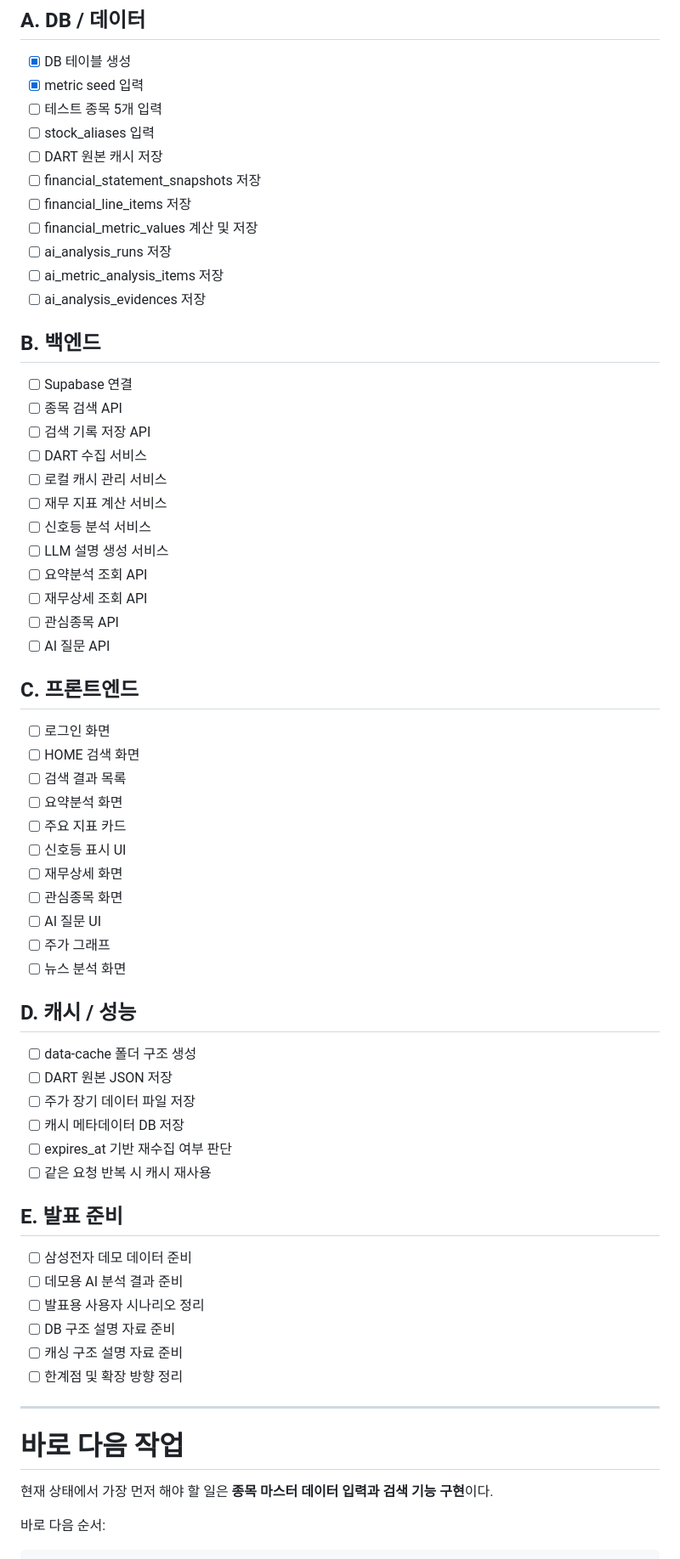
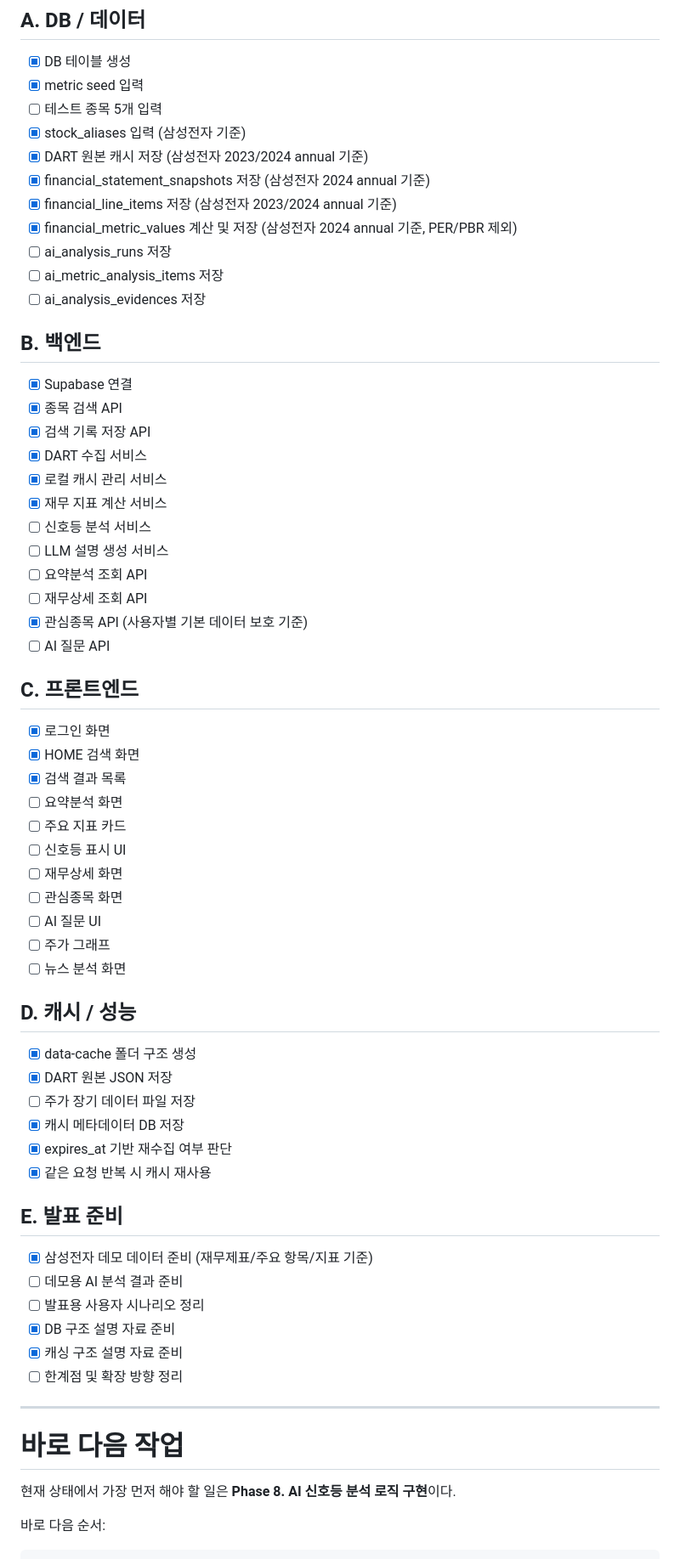
Before and after one commit to ChangJoEconomy/FinancialAnalysis, a Markdown page: docs/project_dev_step.md, the part around one of its changes. Shown at 85% size. Drawn GitHub-style.

```diff
--- a/docs/project_dev_step.md
+++ b/docs/project_dev_step.md
@@ -1873,35 +1910,35 @@ AI가 매수/매도를 대신하지 않는다.
 - [x] DB 테이블 생성
 - [x] metric seed 입력
 - [ ] 테스트 종목 5개 입력
-- [ ] stock_aliases 입력
-- [ ] DART 원본 캐시 저장
-- [ ] financial_statement_snapshots 저장
-- [ ] financial_line_items 저장
-- [ ] financial_metric_values 계산 및 저장
+- [x] stock_aliases 입력 (삼성전자 기준)
+- [x] DART 원본 캐시 저장 (삼성전자 2023/2024 annual 기준)
+- [x] financial_statement_snapshots 저장 (삼성전자 2024 annual 기준)
+- [x] financial_line_items 저장 (삼성전자 2023/2024 annual 기준)
+- [x] financial_metric_values 계산 및 저장 (삼성전자 2024 annual 기준, PER/PBR 제외)
 - [ ] ai_analysis_runs 저장
 - [ ] ai_metric_analysis_items 저장
 - [ ] ai_analysis_evidences 저장
 
 ## B. 백엔드
 
-- [ ] Supabase 연결
-- [ ] 종목 검색 API
-- [ ] 검색 기록 저장 API
-- [ ] DART 수집 서비스
-- [ ] 로컬 캐시 관리 서비스
-- [ ] 재무 지표 계산 서비스
+- [x] Supabase 연결
+- [x] 종목 검색 API
+- [x] 검색 기록 저장 API
+- [x] DART 수집 서비스
+- [x] 로컬 캐시 관리 서비스
+- [x] 재무 지표 계산 서비스
 - [ ] 신호등 분석 서비스
 - [ ] LLM 설명 생성 서비스
 - [ ] 요약분석 조회 API
 - [ ] 재무상세 조회 API
-- [ ] 관심종목 API
+- [x] 관심종목 API (사용자별 기본 데이터 보호 기준)
 - [ ] AI 질문 API
 
 ## C. 프론트엔드
 
-- [ ] 로그인 화면
-- [ ] HOME 검색 화면
-- [ ] 검색 결과 목록
+- [x] 로그인 화면
+- [x] HOME 검색 화면
+- [x] 검색 결과 목록
 - [ ] 요약분석 화면
 - [ ] 주요 지표 카드
 - [ ] 신호등 표시 UI
@@ -1913,27 +1950,27 @@ AI가 매수/매도를 대신하지 않는다.
 
 ## D. 캐시 / 성능
 
-- [ ] data-cache 폴더 구조 생성
-- [ ] DART 원본 JSON 저장
+- [x] data-cache 폴더 구조 생성
+- [x] DART 원본 JSON 저장
 - [ ] 주가 장기 데이터 파일 저장
-- [ ] 캐시 메타데이터 DB 저장
-- [ ] expires_at 기반 재수집 여부 판단
-- [ ] 같은 요청 반복 시 캐시 재사용
+- [x] 캐시 메타데이터 DB 저장
+- [x] expires_at 기반 재수집 여부 판단
+- [x] 같은 요청 반복 시 캐시 재사용
 
 ## E. 발표 준비
 
-- [ ] 삼성전자 데모 데이터 준비
+- [x] 삼성전자 데모 데이터 준비 (재무제표/주요 항목/지표 기준)
 - [ ] 데모용 AI 분석 결과 준비
 - [ ] 발표용 사용자 시나리오 정리
-- [ ] DB 구조 설명 자료 준비
-- [ ] 캐싱 구조 설명 자료 준비
+- [x] DB 구조 설명 자료 준비
+- [x] 캐싱 구조 설명 자료 준비
 - [ ] 한계점 및 확장 방향 정리
 
 ---
 
 # 바로 다음 작업
 
-현재 상태에서 가장 먼저 해야 할 일은 **종목 마스터 데이터 입력과 검색 기능 구현**이다.
+현재 상태에서 가장 먼저 해야 할 일은 **Phase 8. AI 신호등 분석 로직 구현**이다.
 
 바로 다음 순서:
 
```
Also changed, not shown: other parts of docs/project_dev_step.md (+48 -11 lines), docs/db_structure.md (+1 -1 lines).
